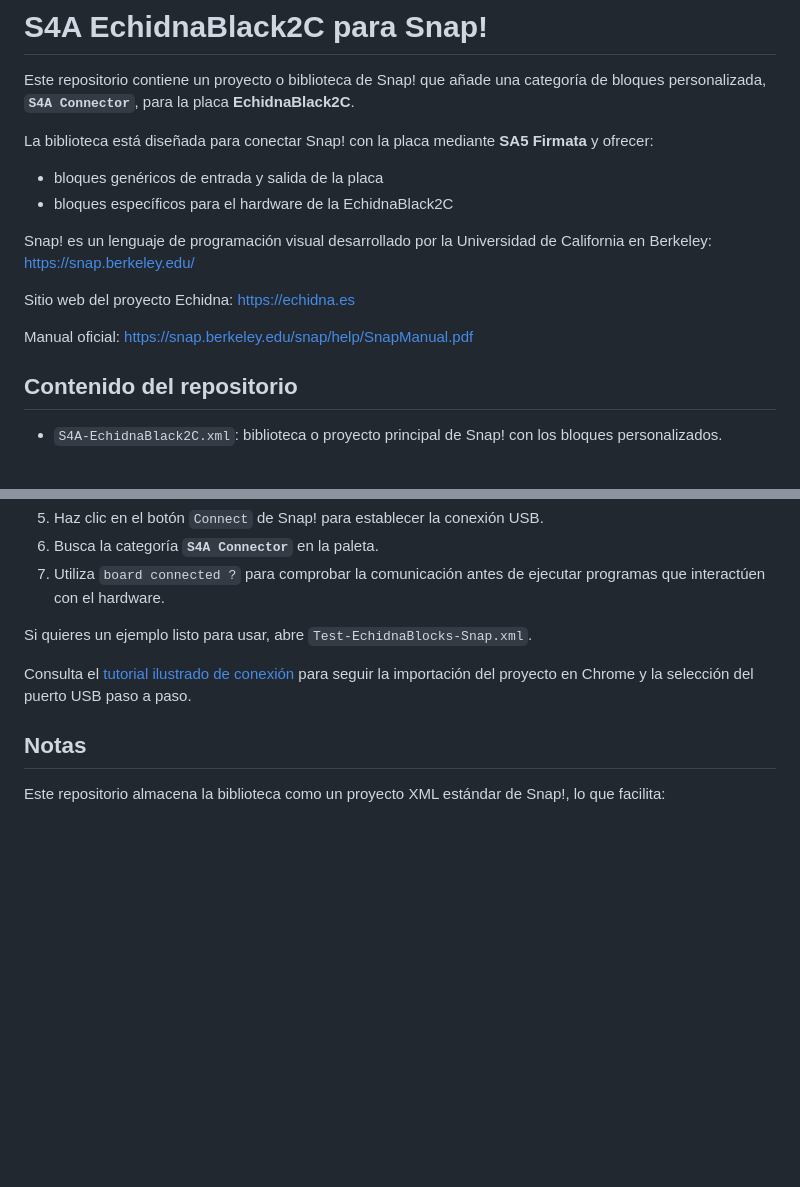
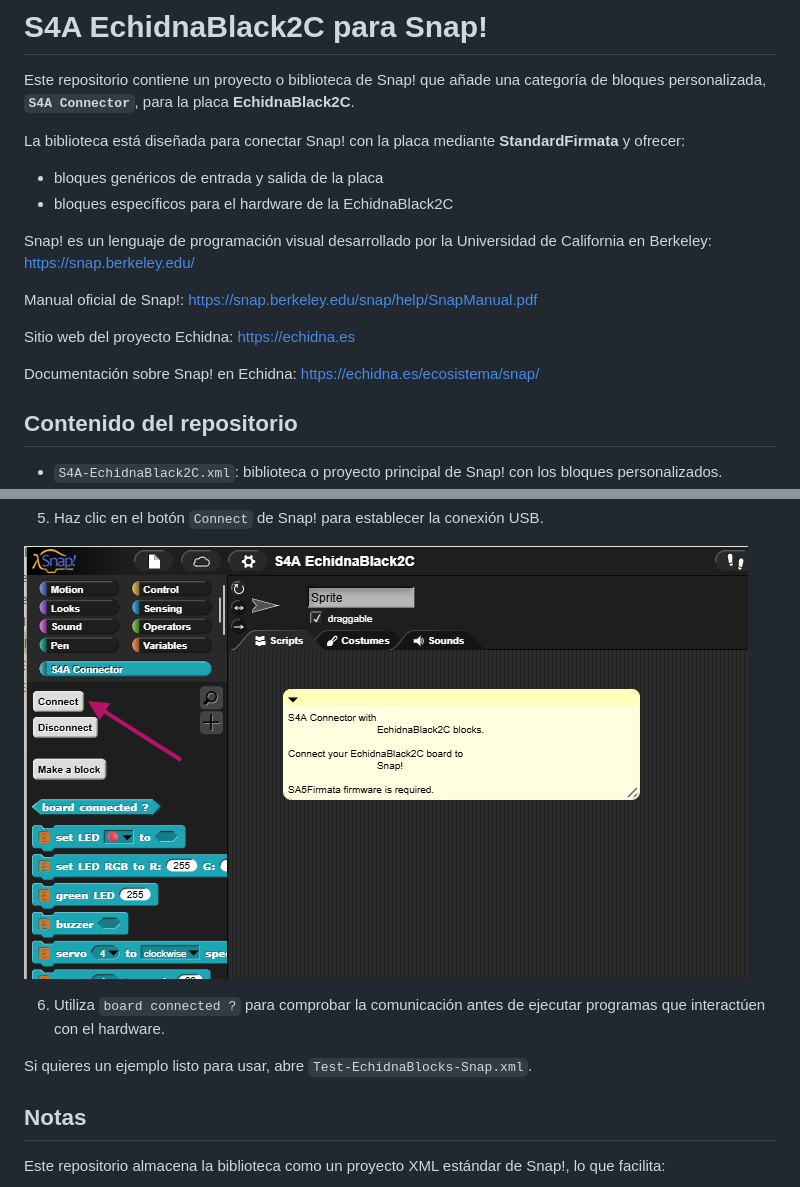
Before and after one commit to EchidnaEducacion/S4A-EchidnaBlack2C, a Markdown page: README.md, 2 parts joined by grey strips. Rendered like a GitHub page; pictures changed too: image-2.png (added); blank space fills up the shorter version.

```diff
--- a/README.md
+++ b/README.md
@@ -2,7 +2,7 @@
 
 Este repositorio contiene un proyecto o biblioteca de Snap! que añade una categoría de bloques personalizada, **`S4A Connector`**, para la placa **EchidnaBlack2C**.
 
-La biblioteca está diseñada para conectar Snap! con la placa mediante **SA5 Firmata** y ofrecer:
+La biblioteca está diseñada para conectar Snap! con la placa mediante **StandardFirmata** y ofrecer:
 
 - bloques genéricos de entrada y salida de la placa
 - bloques específicos para el hardware de la EchidnaBlack2C
@@ -10,11 +10,14 @@ La biblioteca está diseñada para conectar Snap! con la placa mediante **SA5 Fi
 Snap! es un lenguaje de programación visual desarrollado por la Universidad de California en Berkeley:
 <https://snap.berkeley.edu/>
 
+Manual oficial de Snap!:
+<https://snap.berkeley.edu/snap/help/SnapManual.pdf>
+
 Sitio web del proyecto Echidna:
 <https://echidna.es>
 
-Manual oficial:
-<https://snap.berkeley.edu/snap/help/SnapManual.pdf>
+Documentación sobre Snap! en Echidna:
+<https://echidna.es/ecosistema/snap/>
 
 ## Contenido del repositorio
 
@@ -75,10 +83,10 @@ Por tanto, el entorno de Snap! que utilices debe proporcionar ese conector. El [
 5. Haz clic en el botón `Connect` de Snap! para establecer la conexión USB.
-6. Busca la categoría **`S4A Connector`** en la paleta.
-7. Utiliza `board connected ?` para comprobar la comunicación antes de ejecutar programas que interactúen con el hardware.
+
+![alt text](image-2.png)
+
+6. Utiliza `board connected ?` para comprobar la comunicación antes de ejecutar programas que interactúen con el hardware.
 
 Si quieres un ejemplo listo para usar, abre `Test-EchidnaBlocks-Snap.xml`.
-
-Consulta el [tutorial ilustrado de conexión](docs/tutorial/README.md) para seguir la importación del proyecto en Chrome y la selección del puerto USB paso a paso.
 
 ## Notas
 
```
Also changed, not shown: other parts of README.md (+17 -12 lines), image-1.png (added), image.png (added).
